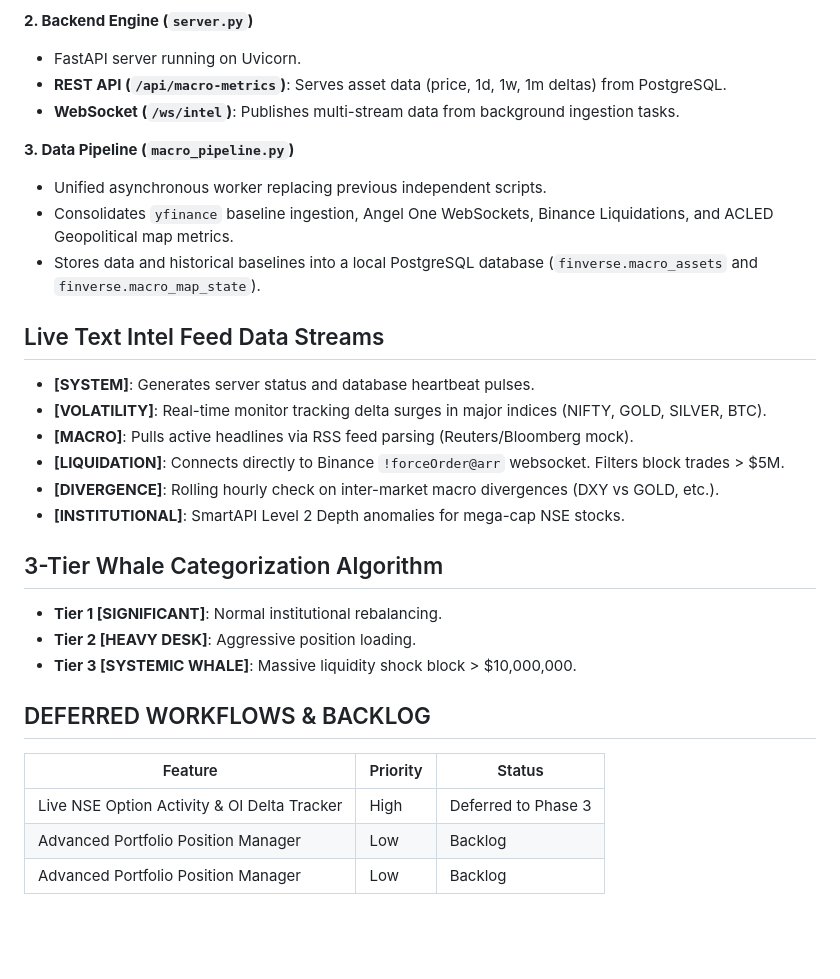
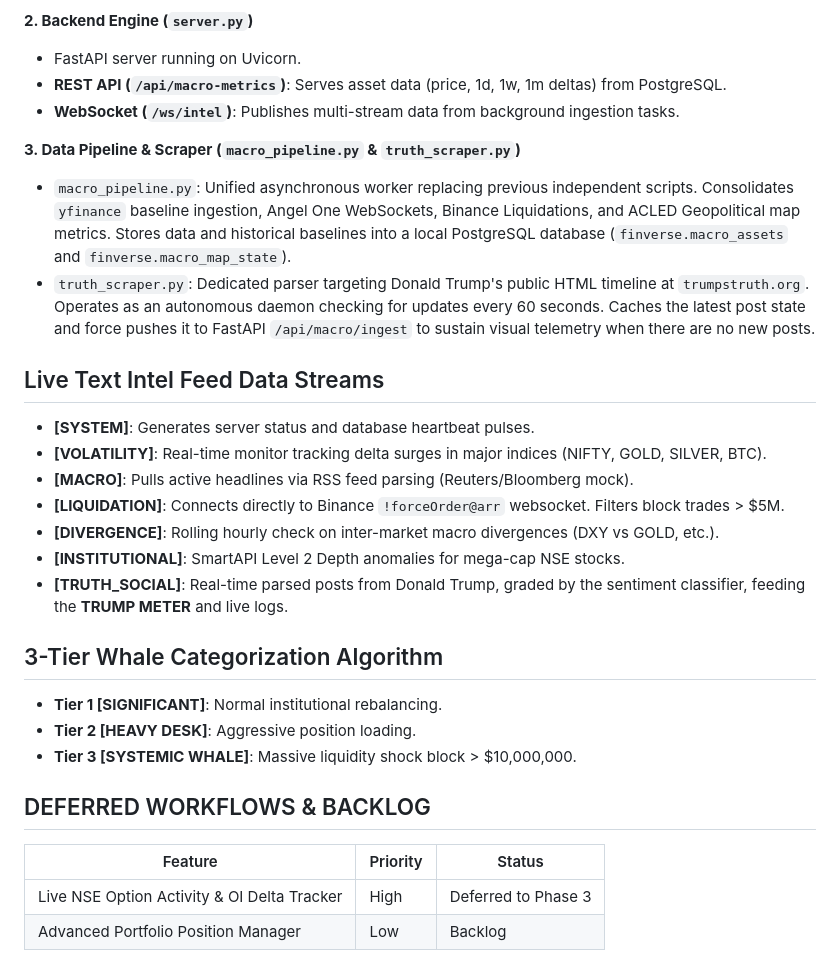
Before and after one commit to kanikakataria75-ship-it/finverse-macro-terminal, a Markdown page: SYSTEM_MAP.md, the part around the change. Drawn GitHub-style; blank space fills up the shorter version.

```diff
--- a/SYSTEM_MAP.md
+++ b/SYSTEM_MAP.md
@@ -12,10 +12,9 @@
 - **REST API (`/api/macro-metrics`)**: Serves asset data (price, 1d, 1w, 1m deltas) from PostgreSQL.
 - **WebSocket (`/ws/intel`)**: Publishes multi-stream data from background ingestion tasks.
 
-**3. Data Pipeline (`macro_pipeline.py`)**
-- Unified asynchronous worker replacing previous independent scripts.
-- Consolidates `yfinance` baseline ingestion, Angel One WebSockets, Binance Liquidations, and ACLED Geopolitical map metrics.
-- Stores data and historical baselines into a local PostgreSQL database (`finverse.macro_assets` and `finverse.macro_map_state`).
+**3. Data Pipeline & Scraper (`macro_pipeline.py` & `truth_scraper.py`)**
+- `macro_pipeline.py`: Unified asynchronous worker replacing previous independent scripts. Consolidates `yfinance` baseline ingestion, Angel One WebSockets, Binance Liquidations, and ACLED Geopolitical map metrics. Stores data and historical baselines into a local PostgreSQL database (`finverse.macro_assets` and `finverse.macro_map_state`).
+- `truth_scraper.py`: Dedicated parser targeting Donald Trump's public HTML timeline at `trumpstruth.org`. Operates as an autonomous daemon checking for updates every 60 seconds. Caches the latest post state and force pushes it to FastAPI `/api/macro/ingest` to sustain visual telemetry when there are no new posts.
 
 ## Live Text Intel Feed Data Streams
 
@@ -25,6 +24,7 @@
 - **[LIQUIDATION]**: Connects directly to Binance `!forceOrder@arr` websocket. Filters block trades > $5M.
 - **[DIVERGENCE]**: Rolling hourly check on inter-market macro divergences (DXY vs GOLD, etc.).
 - **[INSTITUTIONAL]**: SmartAPI Level 2 Depth anomalies for mega-cap NSE stocks.
+- **[TRUTH_SOCIAL]**: Real-time parsed posts from Donald Trump, graded by the sentiment classifier, feeding the **TRUMP METER** and live logs.
 
 ## 3-Tier Whale Categorization Algorithm
 - **Tier 1 [SIGNIFICANT]**: Normal institutional rebalancing.
@@ -36,4 +36,3 @@
 |---|---|---|
 | Live NSE Option Activity & OI Delta Tracker | High | Deferred to Phase 3 |
 | Advanced Portfolio Position Manager | Low | Backlog |
-| Advanced Portfolio Position Manager | Low | Backlog |
```
Also changed, not shown: CHANGELOG.md (+12 -0 lines), README.md (+5 -2 lines), image_feb74e.jpg (added), 10 other files.
